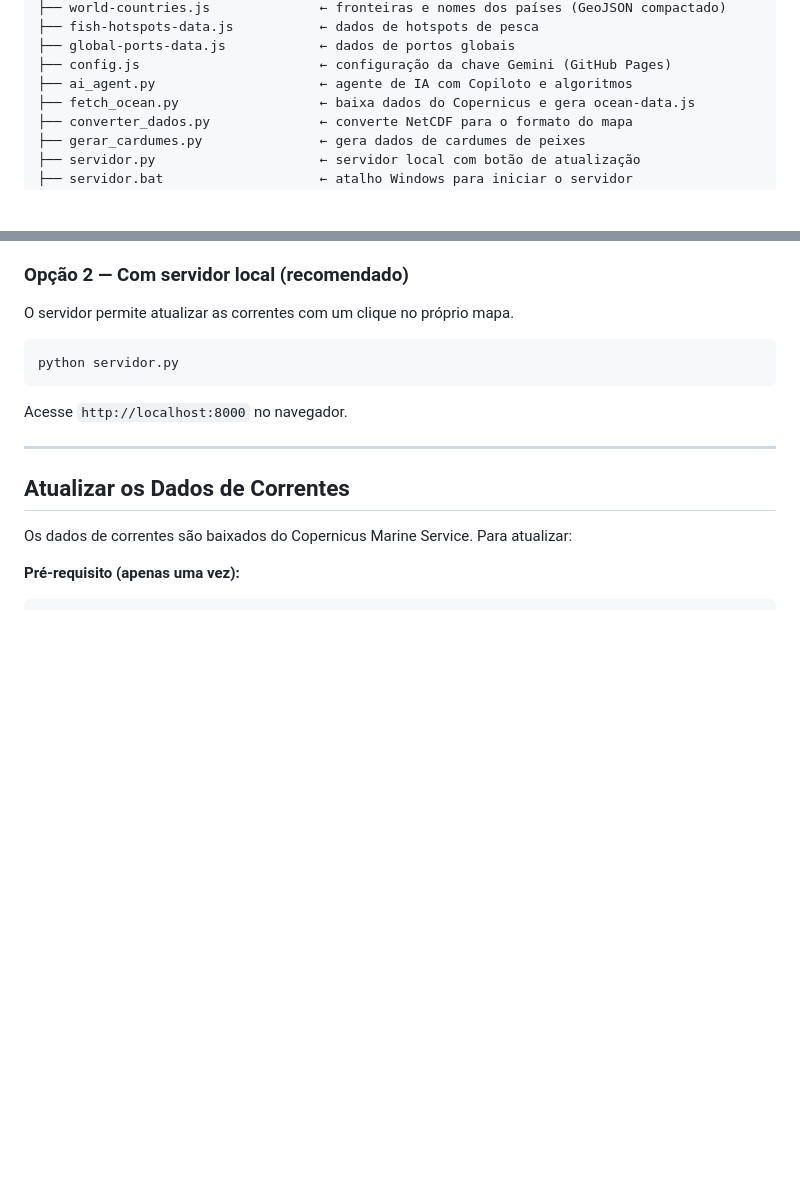
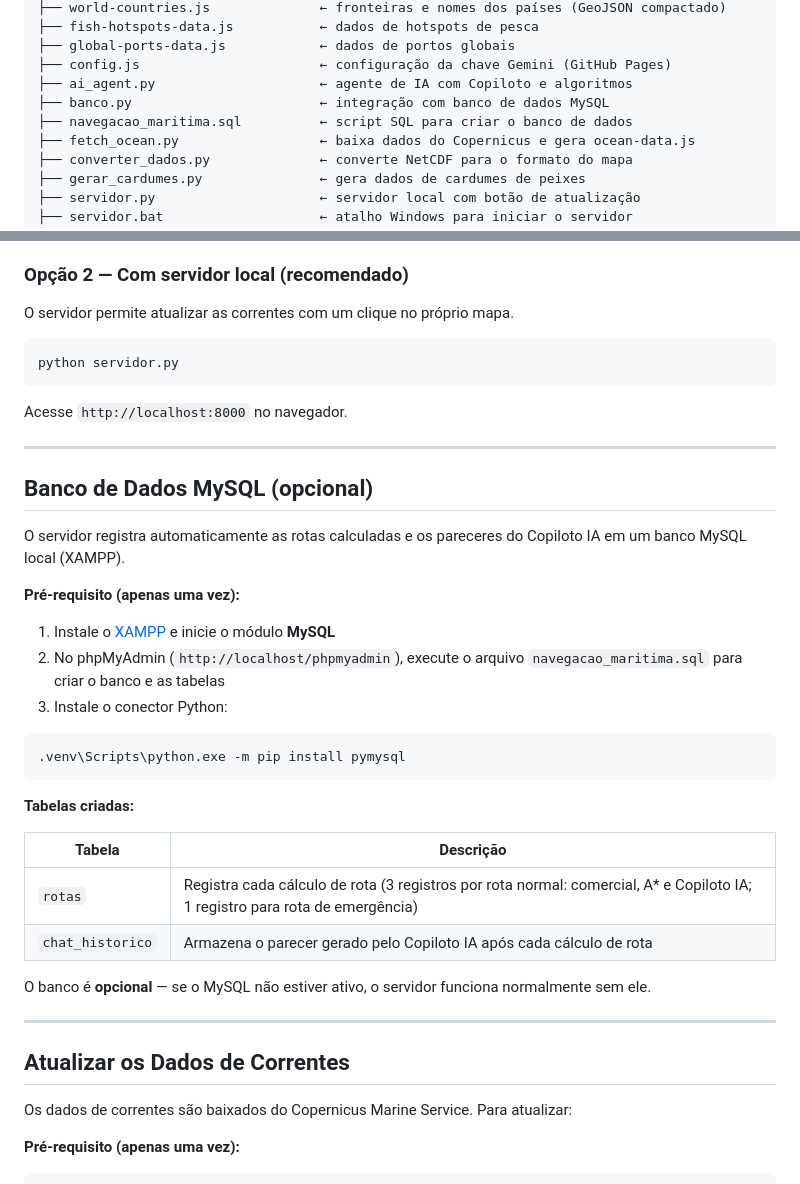
Before and after one commit to Krebski-Gabriel/Trabalho-IA, a Markdown page: README.md, 2 parts joined by grey strips. Rendered like a GitHub page; blank space fills up the shorter version.

````diff
--- a/README.md
+++ b/README.md
@@ -45,6 +45,8 @@ projeto_oceano_ia/
 ├── global-ports-data.js            ← dados de portos globais
 ├── config.js                       ← configuração da chave Gemini (GitHub Pages)
 ├── ai_agent.py                     ← agente de IA com Copiloto e algoritmos
+├── banco.py                        ← integração com banco de dados MySQL
+├── navegacao_maritima.sql          ← script SQL para criar o banco de dados
 ├── fetch_ocean.py                  ← baixa dados do Copernicus e gera ocean-data.js
 ├── converter_dados.py              ← converte NetCDF para o formato do mapa
 ├── gerar_cardumes.py               ← gera dados de cardumes de peixes
@@ -76,6 +78,31 @@ python servidor.py
 ```
 
 Acesse `http://localhost:8000` no navegador.
+
+---
+
+## Banco de Dados MySQL (opcional)
+
+O servidor registra automaticamente as rotas calculadas e os pareceres do Copiloto IA em um banco MySQL local (XAMPP).
+
+**Pré-requisito (apenas uma vez):**
+
+1. Instale o [XAMPP](https://www.apachefriends.org/) e inicie o módulo **MySQL**
+2. No phpMyAdmin (`http://localhost/phpmyadmin`), execute o arquivo `navegacao_maritima.sql` para criar o banco e as tabelas
+3. Instale o conector Python:
+
+```bash
+.venv\Scripts\python.exe -m pip install pymysql
+```
+
+**Tabelas criadas:**
+
+| Tabela | Descrição |
+|---|---|
+| `rotas` | Registra cada cálculo de rota (3 registros por rota normal: comercial, A* e Copiloto IA; 1 registro para rota de emergência) |
+| `chat_historico` | Armazena o parecer gerado pelo Copiloto IA após cada cálculo de rota |
+
+O banco é **opcional** — se o MySQL não estiver ativo, o servidor funciona normalmente sem ele.
 
 ---
 
````
